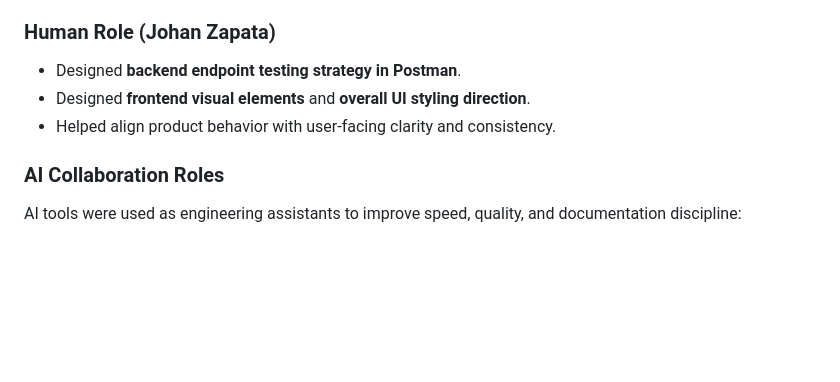
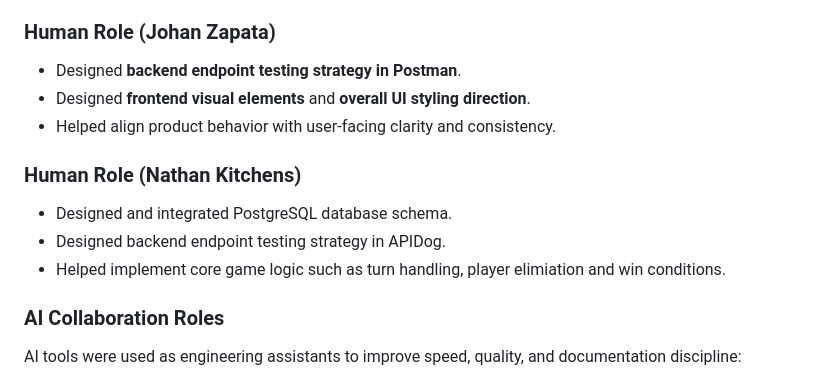
Before and after one commit to psychedelic-theory/Distributed-Multiplayer-Battleship, a Markdown page: README.md, the part around the change. Drawn GitHub-style; blank space fills up the shorter version.

```diff
--- a/README.md
+++ b/README.md
@@ -290,6 +290,11 @@ Returns board-visibility payload for validation, including:
 - Designed **frontend visual elements** and **overall UI styling direction**.
 - Helped align product behavior with user-facing clarity and consistency.
 
+### Human Role (Nathan Kitchens)
+- Designed and integrated PostgreSQL database schema.
+- Designed backend endpoint testing strategy in APIDog.
+- Helped implement core game logic such as turn handling, player elimiation and win conditions.
+
 ### AI Collaboration Roles
 AI tools were used as engineering assistants to improve speed, quality, and documentation discipline:
 - **ChatGPT (Codex):**
```
